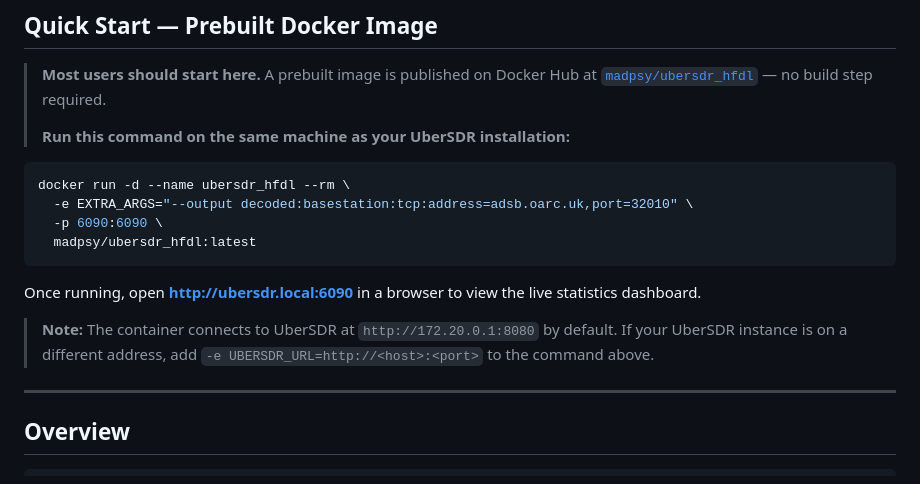
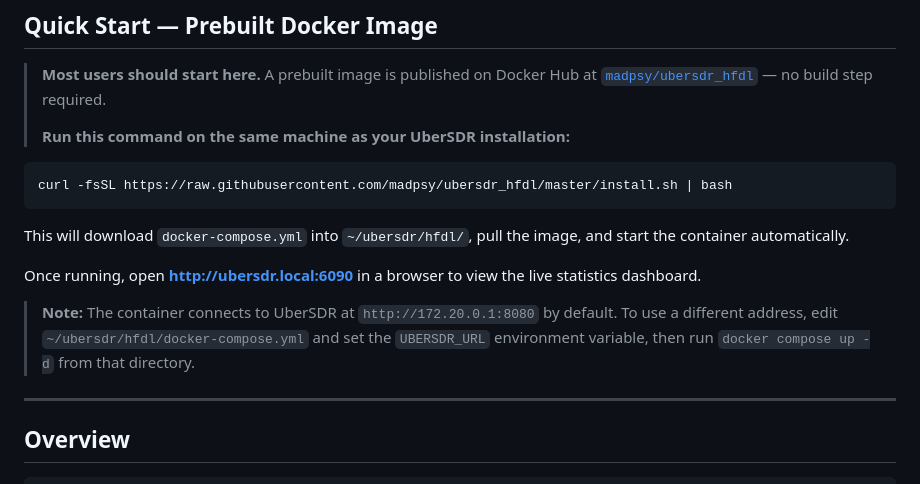
Before and after one commit to madpsy/ubersdr_hfdl, a Markdown page: README.md, the part around the change. Rendered like a GitHub page.

````diff
--- a/README.md
+++ b/README.md
@@ -14,18 +14,19 @@ radio back-end and [dumphfdl](https://github.com/szpajder/dumphfdl) as the decod
 > **Run this command on the same machine as your UberSDR installation:**
 
 ```bash
-docker run -d --name ubersdr_hfdl --rm \
-  -e EXTRA_ARGS="--output decoded:basestation:tcp:address=adsb.oarc.uk,port=32010" \
-  -p 6090:6090 \
-  madpsy/ubersdr_hfdl:latest
+curl -fsSL https://raw.githubusercontent.com/madpsy/ubersdr_hfdl/master/install.sh | bash
 ```
+
+This will download `docker-compose.yml` into `~/ubersdr/hfdl/`, pull the image,
+and start the container automatically.
 
 Once running, open **http://ubersdr.local:6090** in a browser to view the live
 statistics dashboard.
 
 > **Note:** The container connects to UberSDR at `http://172.20.0.1:8080` by
-> default.  If your UberSDR instance is on a different address, add
-> `-e UBERSDR_URL=http://<host>:<port>` to the command above.
+> default.  To use a different address, edit `~/ubersdr/hfdl/docker-compose.yml`
+> and set the `UBERSDR_URL` environment variable, then run `docker compose up -d`
+> from that directory.
 
 ---
 
````
